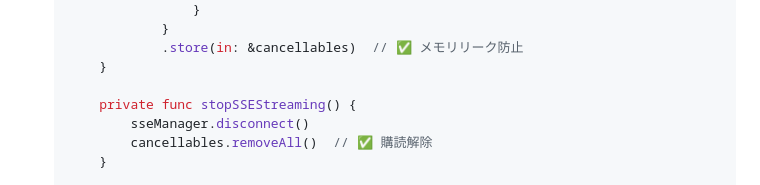
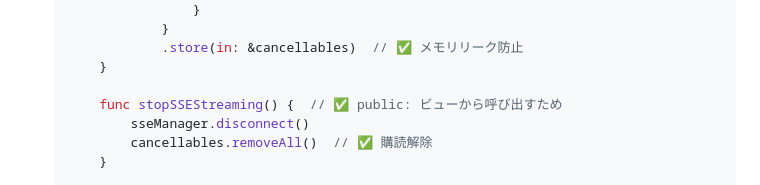
Before and after one commit to Soconnect-Limited/RemotePromptServer, a Markdown page: Docs/Implementation_plans/iOS_WatchOS_Implementation_Plan.md, the part around the change. GitHub-like rendering.

```diff
--- a/Docs/Implementation_plans/iOS_WatchOS_Implementation_Plan.md
+++ b/Docs/Implementation_plans/iOS_WatchOS_Implementation_Plan.md
@@ -1072,7 +1072,7 @@ APNsプッシュ通知を実装し、ジョブ完了時にiPhoneへ通知を送
               .store(in: &cancellables)  // ✅ メモリリーク防止
       }
 
-      private func stopSSEStreaming() {
+      func stopSSEStreaming() {  // ✅ public: ビューから呼び出すため
           sseManager.disconnect()
           cancellables.removeAll()  // ✅ 購読解除
       }
```
Also changed, not shown: Docs/Implementation_plans/Server_Implementation_Plan.md (+10 -6 lines).
